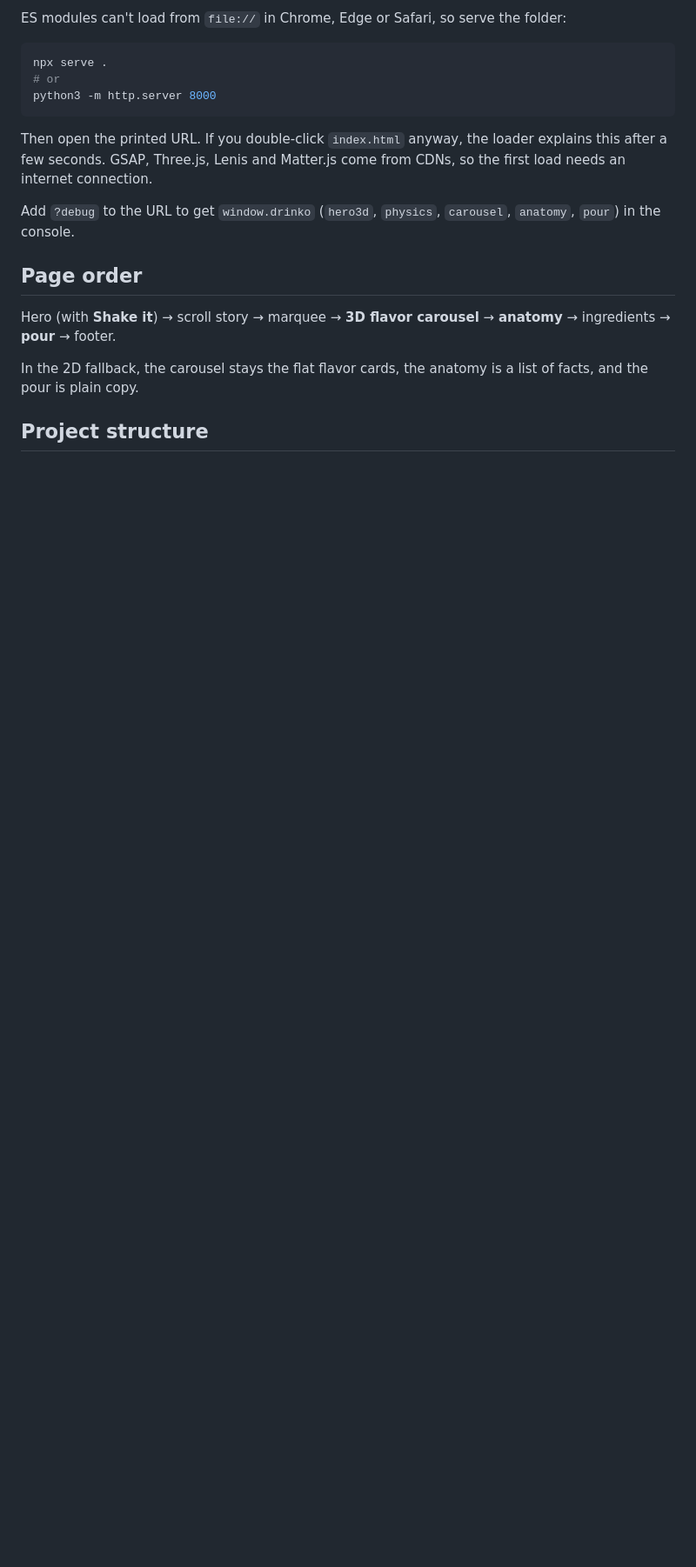
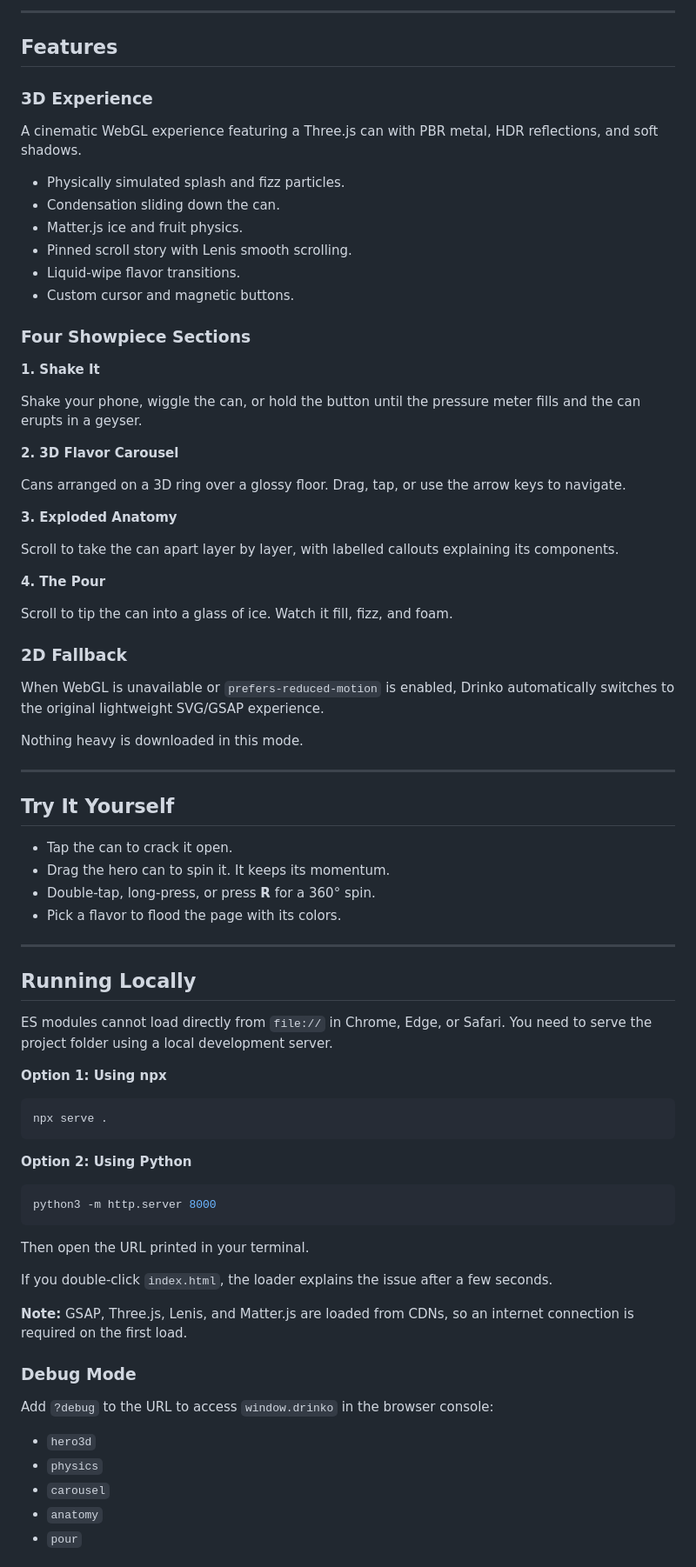
Before and after one commit to HammasT1/Drinko, a Markdown page: README.md, the part around one of its changes. Shown at 87% size. Rendered like a GitHub page; blank space fills up the shorter version.

````diff
--- a/README.md
+++ b/README.md
@@ -28,26 +10,83 @@ flavor to flood the page with it.
 
-ES modules can't load from `file://` in Chrome, Edge or Safari, so serve the folder:
+---
+
+## Features
+
+### 3D Experience
+
+A cinematic WebGL experience featuring a Three.js can with PBR metal, HDR reflections, and soft shadows.
+
+- Physically simulated splash and fizz particles.
+- Condensation sliding down the can.
+- Matter.js ice and fruit physics.
+- Pinned scroll story with Lenis smooth scrolling.
+- Liquid-wipe flavor transitions.
+- Custom cursor and magnetic buttons.
+
+### Four Showpiece Sections
+
+**1. Shake It**
+
+Shake your phone, wiggle the can, or hold the button until the pressure meter fills and the can erupts in a geyser.
+
+**2. 3D Flavor Carousel**
+
+Cans arranged on a 3D ring over a glossy floor. Drag, tap, or use the arrow keys to navigate.
+
+**3. Exploded Anatomy**
+
+Scroll to take the can apart layer by layer, with labelled callouts explaining its components.
+
+**4. The Pour**
+
+Scroll to tip the can into a glass of ice. Watch it fill, fizz, and foam.
+
+### 2D Fallback
+
+When WebGL is unavailable or `prefers-reduced-motion` is enabled, Drinko automatically switches to the original lightweight SVG/GSAP experience.
+
+Nothing heavy is downloaded in this mode.
+
+---
+
+## Try It Yourself
+
+- Tap the can to crack it open.
+- Drag the hero can to spin it. It keeps its momentum.
+- Double-tap, long-press, or press **R** for a 360° spin.
+- Pick a flavor to flood the page with its colors.
+
+---
+
+## Running Locally
+
+ES modules cannot load directly from `file://` in Chrome, Edge, or Safari. You need to serve the project folder using a local development server.
+
+**Option 1: Using npx**
 
 ```bash
 npx serve .
-# or
+```
+
+**Option 2: Using Python**
+
+```bash
 python3 -m http.server 8000
 ```
 
-Then open the printed URL. If you double-click `index.html` anyway, the loader
-explains this after a few seconds. GSAP, Three.js, Lenis and Matter.js come
-from CDNs, so the first load needs an internet connection.
+Then open the URL printed in your terminal.
 
-Add `?debug` to the URL to get `window.drinko` (`hero3d`, `physics`,
-`carousel`, `anatomy`, `pour`) in the console.
+If you double-click `index.html`, the loader explains the issue after a few seconds.
 
-## Page order
+**Note:** GSAP, Three.js, Lenis, and Matter.js are loaded from CDNs, so an internet connection is required on the first load.
 
-Hero (with **Shake it**) → scroll story → marquee → **3D flavor carousel** →
-**anatomy** → ingredients → **pour** → footer.
+### Debug Mode
 
-In the 2D fallback, the carousel stays the flat flavor cards, the anatomy is a
-list of facts, and the pour is plain copy.
+Add `?debug` to the URL to access `window.drinko` in the browser console:
 
-## Project structure
+- `hero3d`
+- `physics`
+- `carousel`
+- `anatomy`
+- `pour`
 
````
Also changed, not shown: other parts of README.md (+149 -116 lines).
